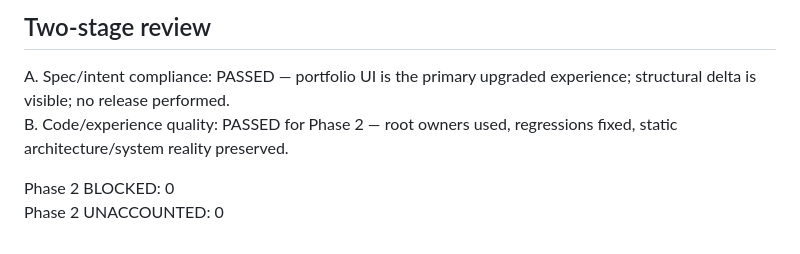
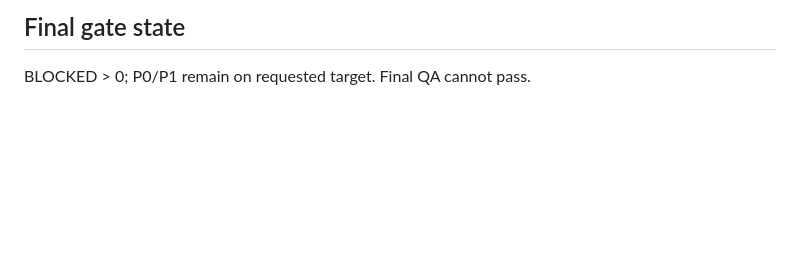
Before and after one commit to Haign12/DoAnhNghia_BAPortfolio, a Markdown page: docs/uiux/Verification-Matrix.md, the part around one of its changes. Rendered like a GitHub page; blank space fills up the shorter version.

Commit message:
docs: record final QA verification matrix

```diff
--- a/docs/uiux/Verification-Matrix.md
+++ b/docs/uiux/Verification-Matrix.md
@@ -31,7 +38,3 @@ Phase 1 research/design gates remain `DONE_VERIFIED`; see `Phase-1-Handoff.md` a
 
-## Two-stage review
-A. Spec/intent compliance: PASSED — portfolio UI is the primary upgraded experience; structural delta is visible; no release performed.
-B. Code/experience quality: PASSED for Phase 2 — root owners used, regressions fixed, static architecture/system reality preserved.
-
-Phase 2 BLOCKED: 0
-Phase 2 UNACCOUNTED: 0
+## Final gate state
+BLOCKED > 0; P0/P1 remain on requested target. Final QA cannot pass.
```
Also changed, not shown: other parts of docs/uiux/Verification-Matrix.md (+30 -23 lines).
